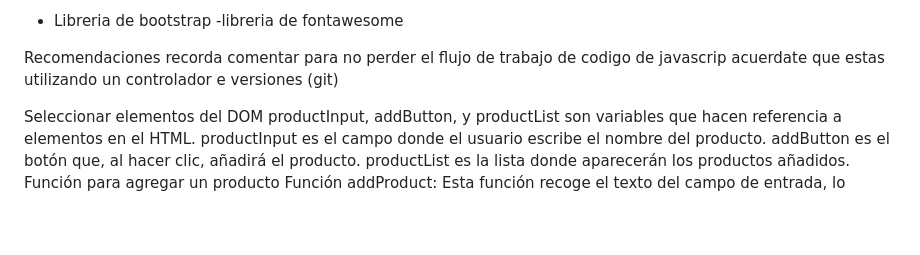
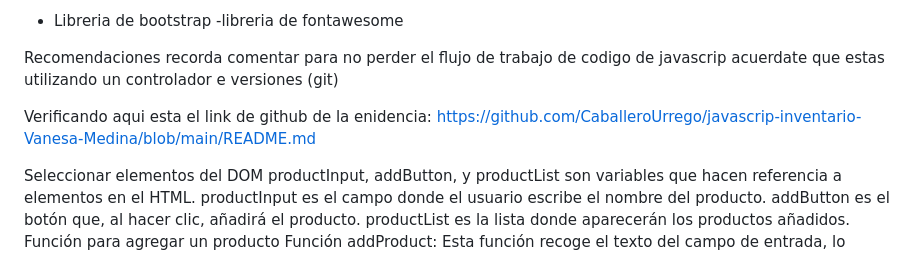
Before and after one commit to CaballeroUrrego/javascrip-inventario-Vanesa-Medina, a Markdown page: README.md, the part around the change. Drawn GitHub-style; blank space fills up the shorter version.

Commit message:
Comentado

```diff
--- a/README.md
+++ b/README.md
@@ -5,7 +5,7 @@ Tecnologias utilizadas
 Recomendaciones
  recorda comentar para no perder el flujo de trabajo de codigo de javascrip acuerdate que estas utilizando un controlador e versiones (git)
 
-
+Verificando aqui esta el link de github de la enidencia: https://github.com/CaballeroUrrego/javascrip-inventario-Vanesa-Medina/blob/main/README.md
 
 
 
```
